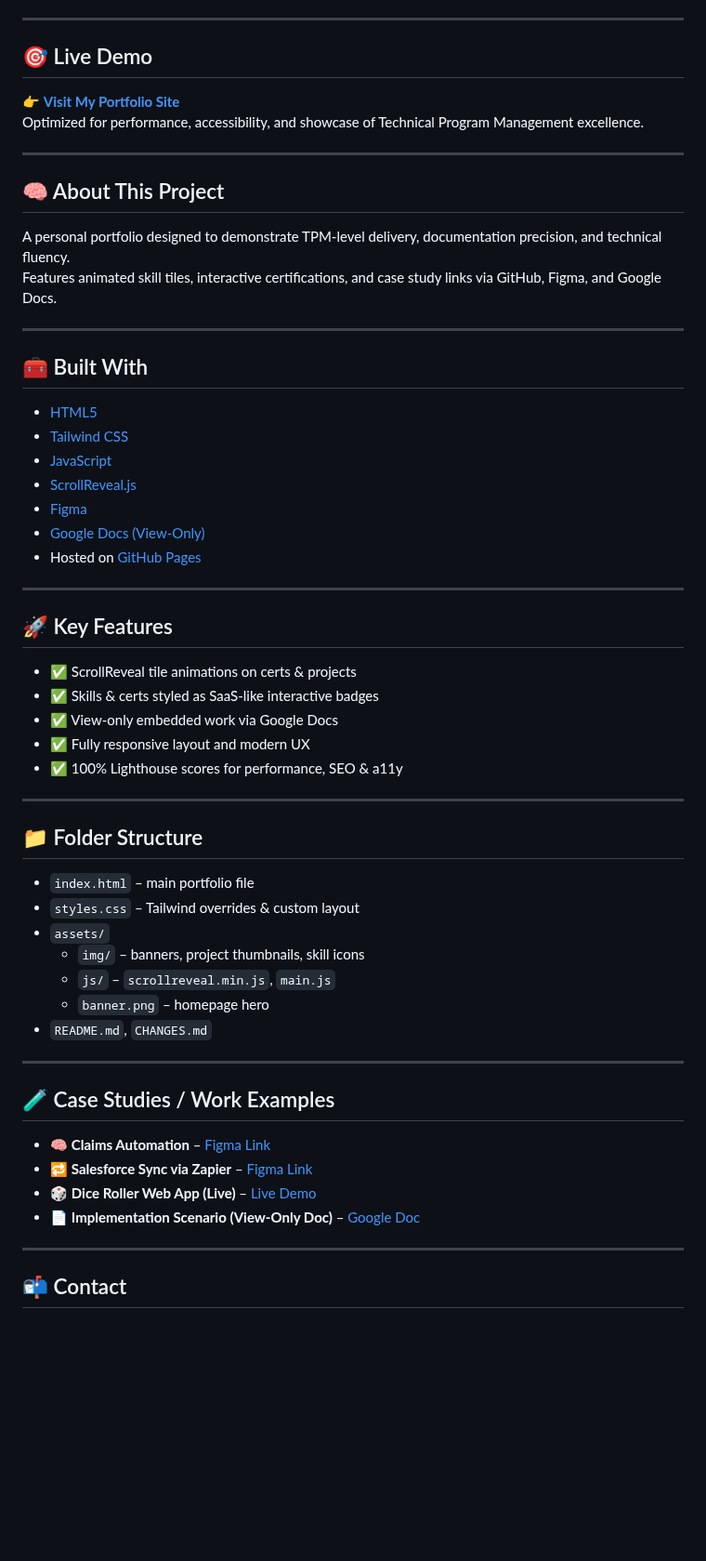
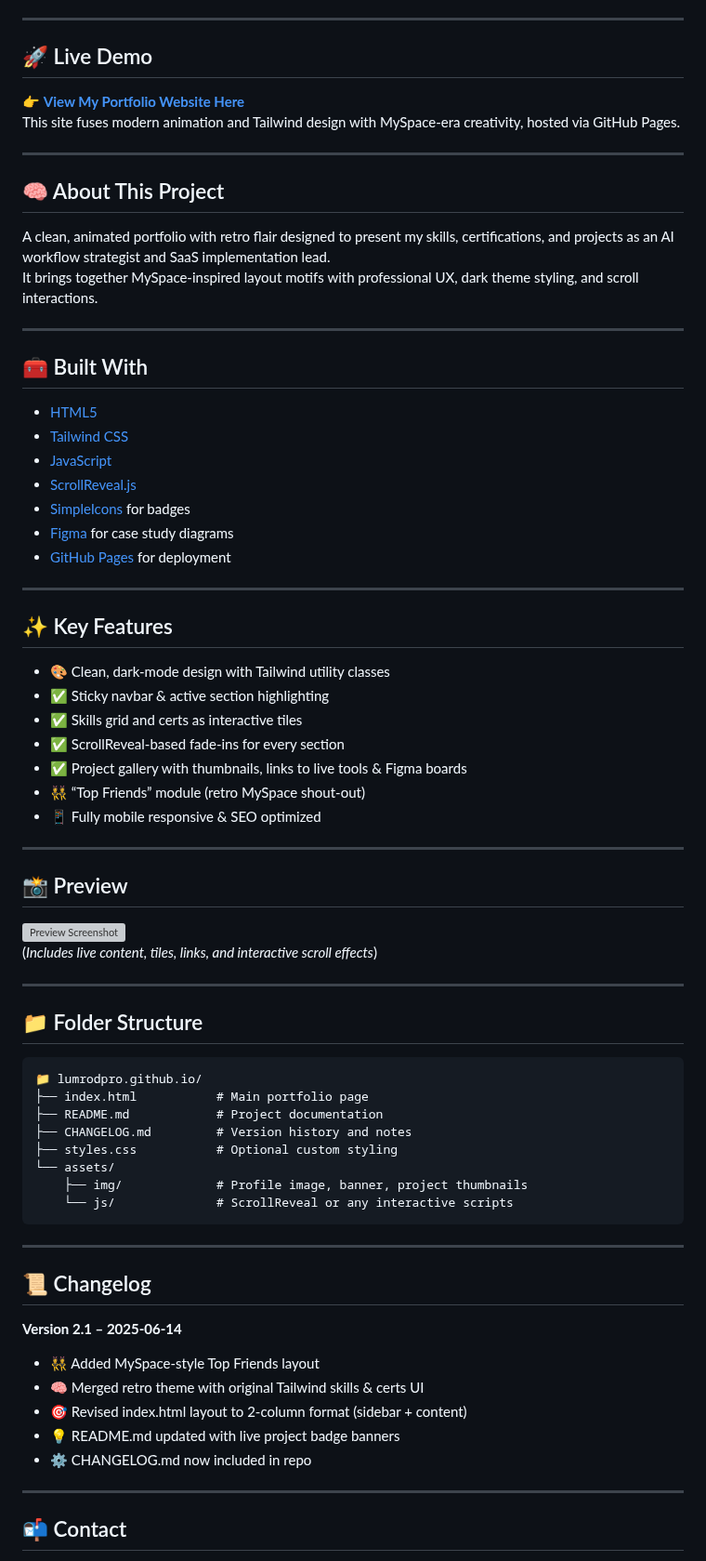
Before and after one commit to FundsCatcher/lumrodpro.github.io, a Markdown page: README.md, the part around one of its changes. Shown at 93% size. GitHub-like rendering; blank space fills up the shorter version; grey boxes are pictures that could not be loaded.

````diff
--- a/README.md
+++ b/README.md
@@ -10,17 +10,17 @@
 
 ---
 
-## 🎯 Live Demo
+## 🚀 Live Demo
 
-👉 **[Visit My Portfolio Site](https://fundscatcher.github.io/lumrodpro.github.io/)**
-Optimized for performance, accessibility, and showcase of Technical Program Management excellence.
+👉 **[View My Portfolio Website Here](https://fundscatcher.github.io/lumrodpro.github.io/)**
+This site fuses modern animation and Tailwind design with MySpace-era creativity, hosted via GitHub Pages.
 
 ---
 
 ## 🧠 About This Project
 
-A personal portfolio designed to demonstrate TPM-level delivery, documentation precision, and technical fluency.
-Features animated skill tiles, interactive certifications, and case study links via GitHub, Figma, and Google Docs.
+A clean, animated portfolio with retro flair designed to present my skills, certifications, and projects as an AI workflow strategist and SaaS implementation lead.
+It brings together MySpace-inspired layout motifs with professional UX, dark theme styling, and scroll interactions.
 
 ---
 
@@ -30,40 +30,54 @@ Features animated skill tiles, interactive certifications, and case study links
 - [Tailwind CSS](https://tailwindcss.com/)
 - [JavaScript](https://developer.mozilla.org/en-US/docs/Web/JavaScript)
 - [ScrollReveal.js](https://scrollrevealjs.org/)
-- [Figma](https://www.figma.com/)
-- [Google Docs (View-Only)](https://docs.google.com/)
-- Hosted on [GitHub Pages](https://pages.github.com/)
+- [SimpleIcons](https://simpleicons.org/) for badges
+- [Figma](https://figma.com/) for case study diagrams
+- [GitHub Pages](https://pages.github.com) for deployment
 
 ---
 
-## 🚀 Key Features
+## ✨ Key Features
 
-- ✅ ScrollReveal tile animations on certs & projects
-- ✅ Skills & certs styled as SaaS-like interactive badges
-- ✅ View-only embedded work via Google Docs
-- ✅ Fully responsive layout and modern UX
-- ✅ 100% Lighthouse scores for performance, SEO & a11y
+- 🎨 Clean, dark-mode design with Tailwind utility classes
+- ✅ Sticky navbar & active section highlighting
+- ✅ Skills grid and certs as interactive tiles
+- ✅ ScrollReveal-based fade-ins for every section
+- ✅ Project gallery with thumbnails, links to live tools & Figma boards
+- 👯 “Top Friends” module (retro MySpace shout-out)
+- 📱 Fully mobile responsive & SEO optimized
+
+---
+
+## 📸 Preview
+
+![Preview Screenshot](./assets/banner.png)
+(*Includes live content, tiles, links, and interactive scroll effects*)
 
 ---
 
 ## 📁 Folder Structure
 
-- `index.html` – main portfolio file
-- `styles.css` – Tailwind overrides & custom layout
-- `assets/`
-  - `img/` – banners, project thumbnails, skill icons
-  - `js/` – `scrollreveal.min.js`, `main.js`
-  - `banner.png` – homepage hero
-- `README.md`, `CHANGES.md`
+```
+📁 lumrodpro.github.io/
+├── index.html           # Main portfolio page
+├── README.md            # Project documentation
+├── CHANGELOG.md         # Version history and notes
+├── styles.css           # Optional custom styling
+└── assets/
+    ├── img/             # Profile image, banner, project thumbnails
+    └── js/              # ScrollReveal or any interactive scripts
+```
 
 ---
 
-## 🧪 Case Studies / Work Examples
+## 📜 Changelog
 
-- 🧠 **Claims Automation** – [Figma Link](https://www.figma.com/board/cK8xmdOaHVtTAtH5O7H51i/Claims-Process-and-API)
-- 🔁 **Salesforce Sync via Zapier** – [Figma Link](https://www.figma.com/board/AcBX6L9gDFVPNl7V43bjEN/Salesforce-Sync)
-- 🎲 **Dice Roller Web App (Live)** – [Live Demo](https://fundscatcher.github.io/dice_roller.html)
-- 📄 **Implementation Scenario (View-Only Doc)** – [Google Doc](https://docs.google.com/document/d/1t1WB_tP-JnOBRJm5KyjhHis2XJnZtypcQainS5Zr-eA/edit?usp=sharing)
+**Version 2.1 – 2025-06-14**
+- 👯 Added MySpace-style Top Friends layout
+- 🧠 Merged retro theme with original Tailwind skills & certs UI
+- 🎯 Revised index.html layout to 2-column format (sidebar + content)
+- 💡 README.md updated with live project badge banners
+- ⚙️ CHANGELOG.md now included in repo
 
 ---
 
````
Also changed, not shown: other parts of README.md (+5 -5 lines).
